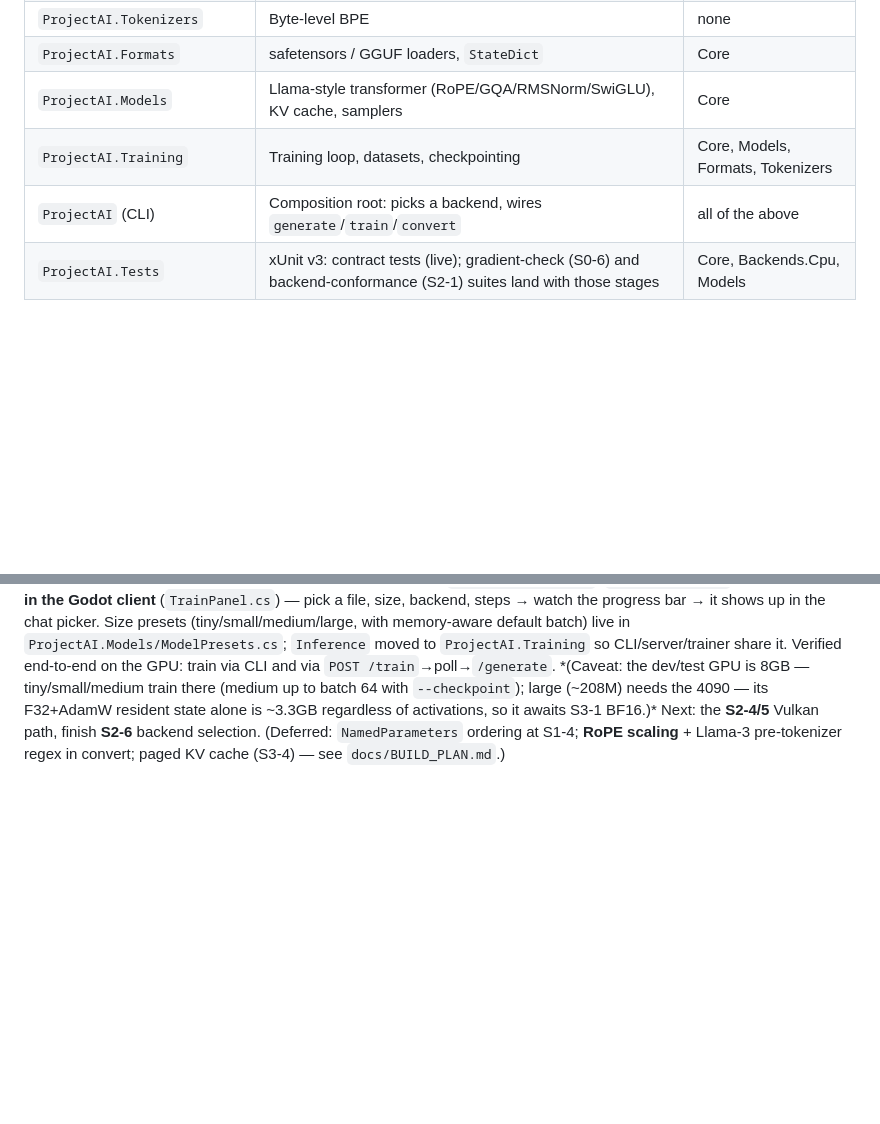
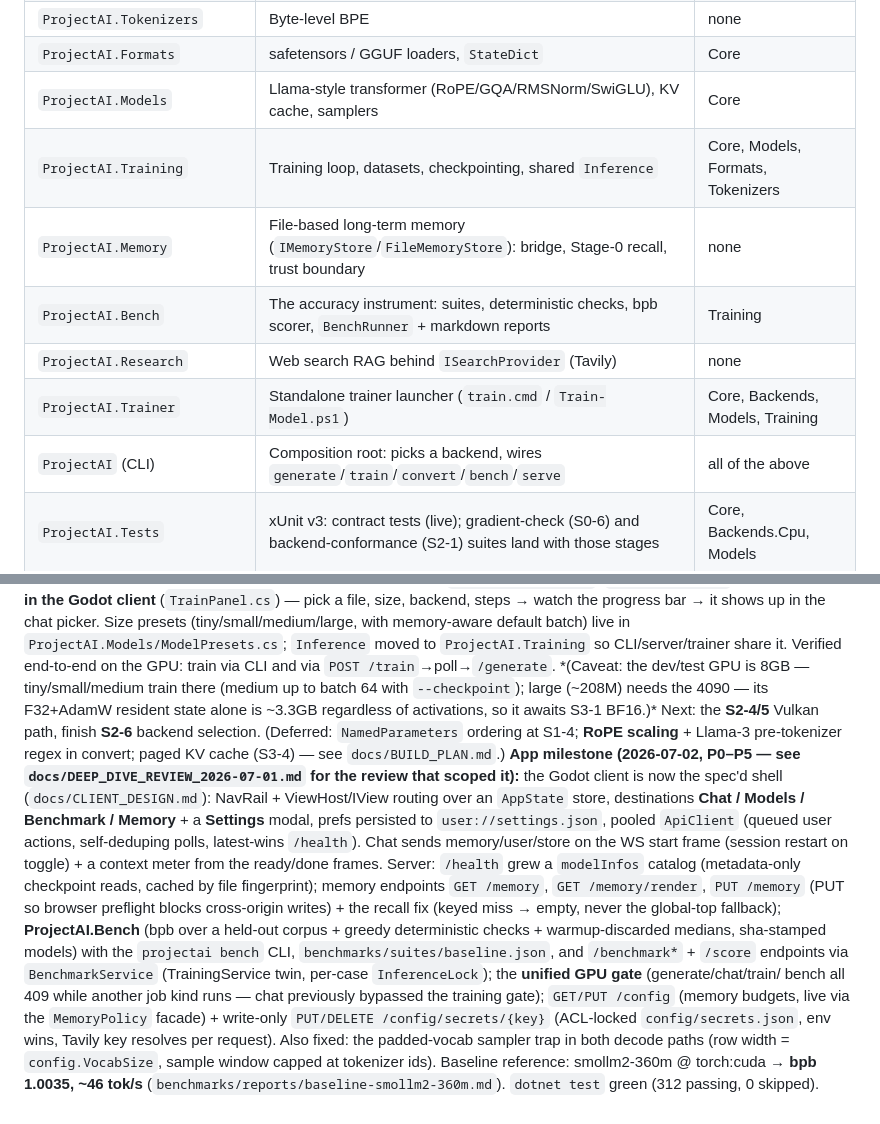
Before and after one commit to bbudian/project-ai, a Markdown page: CLAUDE.md, 2 parts joined by grey strips. GitHub-like rendering; blank space fills up the shorter version.

Commit message:
Update CLAUDE.md: project-map rows for Memory/Bench/Research/Trainer and the P0-P5 app milestone status.
Co-Authored-By: Claude Fable 5 <noreply@anthropic.com>

```diff
--- a/CLAUDE.md
+++ b/CLAUDE.md
@@ -43,8 +43,12 @@ One concern per project. Every arrow in the table is a *compile-time* `ProjectRe
 | `ProjectAI.Tokenizers` | Byte-level BPE | none |
 | `ProjectAI.Formats` | safetensors / GGUF loaders, `StateDict` | Core |
 | `ProjectAI.Models` | Llama-style transformer (RoPE/GQA/RMSNorm/SwiGLU), KV cache, samplers | Core |
-| `ProjectAI.Training` | Training loop, datasets, checkpointing | Core, Models, Formats, Tokenizers |
-| `ProjectAI` (CLI) | Composition root: picks a backend, wires `generate`/`train`/`convert` | all of the above |
+| `ProjectAI.Training` | Training loop, datasets, checkpointing, shared `Inference` | Core, Models, Formats, Tokenizers |
+| `ProjectAI.Memory` | File-based long-term memory (`IMemoryStore`/`FileMemoryStore`): bridge, Stage-0 recall, trust boundary | none |
+| `ProjectAI.Bench` | The accuracy instrument: suites, deterministic checks, bpb scorer, `BenchRunner` + markdown reports | Training |
+| `ProjectAI.Research` | Web search RAG behind `ISearchProvider` (Tavily) | none |
+| `ProjectAI.Trainer` | Standalone trainer launcher (`train.cmd` / `Train-Model.ps1`) | Core, Backends, Models, Training |
+| `ProjectAI` (CLI) | Composition root: picks a backend, wires `generate`/`train`/`convert`/`bench`/`serve` | all of the above |
 | `ProjectAI.Tests` | xUnit v3: contract tests (live); gradient-check (S0-6) and backend-conformance (S2-1) suites land with those stages | Core, Backends.Cpu, Models |
 
 ## SOLID, concretely
@@ -225,3 +229,20 @@ CLI and via `POST /train`→poll→`/generate`. *(Caveat: the dev/test GPU is 8G
 path, finish **S2-6** backend selection.
 (Deferred: `NamedParameters` ordering at S1-4; **RoPE scaling** + Llama-3 pre-tokenizer regex in convert; paged
 KV cache (S3-4) — see `docs/BUILD_PLAN.md`.)
+**App milestone (2026-07-02, P0–P5 — see `docs/DEEP_DIVE_REVIEW_2026-07-01.md` for the review that scoped it):**
+the Godot client is now the spec'd shell (`docs/CLIENT_DESIGN.md`): NavRail + ViewHost/IView routing over an
+`AppState` store, destinations **Chat / Models / Benchmark / Memory** + a **Settings** modal, prefs persisted to
+`user://settings.json`, pooled `ApiClient` (queued user actions, self-deduping polls, latest-wins `/health`).
+Chat sends memory/user/store on the WS start frame (session restart on toggle) + a context meter from the
+ready/done frames. Server: `/health` grew a `modelInfos` catalog (metadata-only checkpoint reads, cached by file
+fingerprint); memory endpoints `GET /memory`, `GET /memory/render`, `PUT /memory` (PUT so browser preflight blocks
+cross-origin writes) + the recall fix (keyed miss → empty, never the global-top fallback); **ProjectAI.Bench**
+(bpb over a held-out corpus + greedy deterministic checks + warmup-discarded medians, sha-stamped models) with the
+`projectai bench` CLI, `benchmarks/suites/baseline.json`, and `/benchmark*` + `/score` endpoints via
+`BenchmarkService` (TrainingService twin, per-case `InferenceLock`); the **unified GPU gate** (generate/chat/train/
+bench all 409 while another job kind runs — chat previously bypassed the training gate); `GET/PUT /config`
+(memory budgets, live via the `MemoryPolicy` facade) + write-only `PUT/DELETE /config/secrets/{key}` (ACL-locked
+`config/secrets.json`, env wins, Tavily key resolves per request). Also fixed: the padded-vocab sampler trap in
+both decode paths (row width = `config.VocabSize`, sample window capped at tokenizer ids). Baseline reference:
+smollm2-360m @ torch:cuda → **bpb 1.0035, ~46 tok/s** (`benchmarks/reports/baseline-smollm2-360m.md`).
+`dotnet test` green (312 passing, 0 skipped).
```
